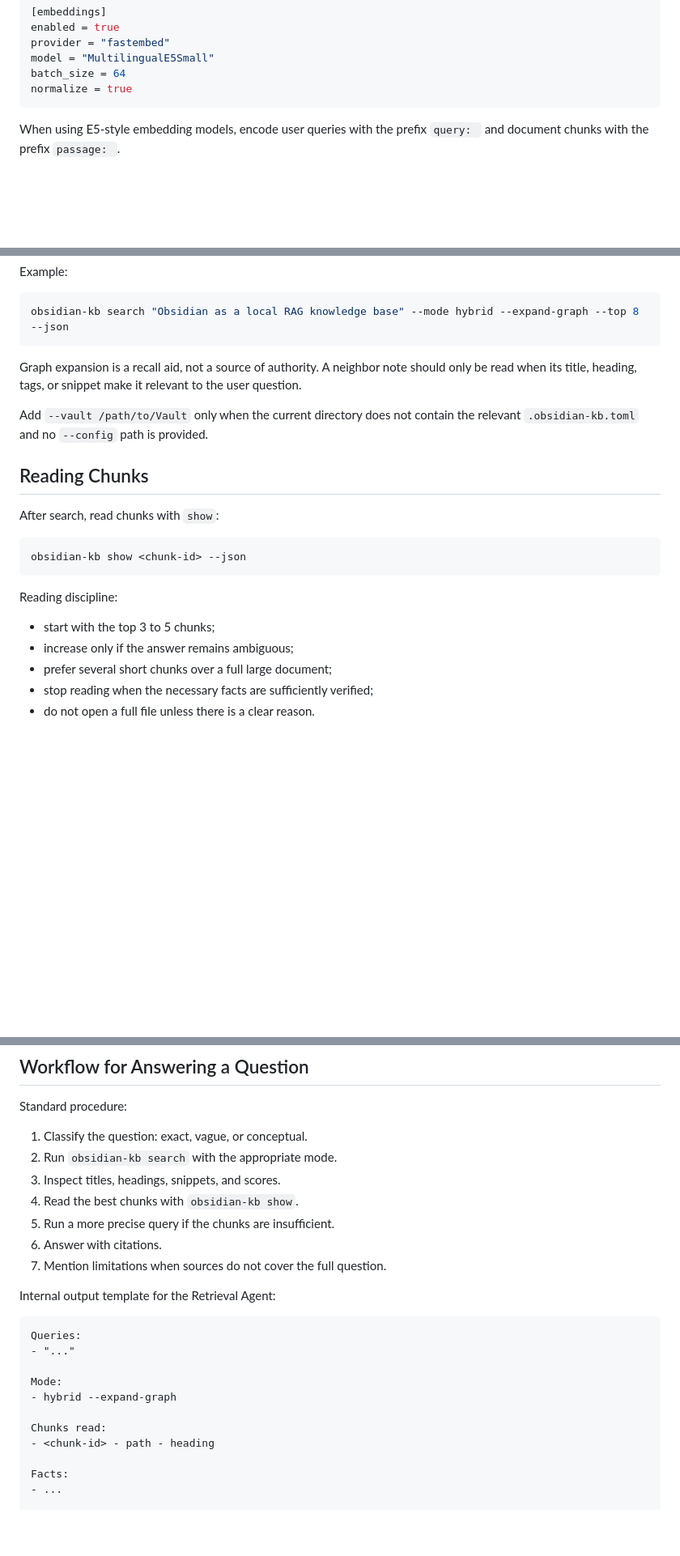
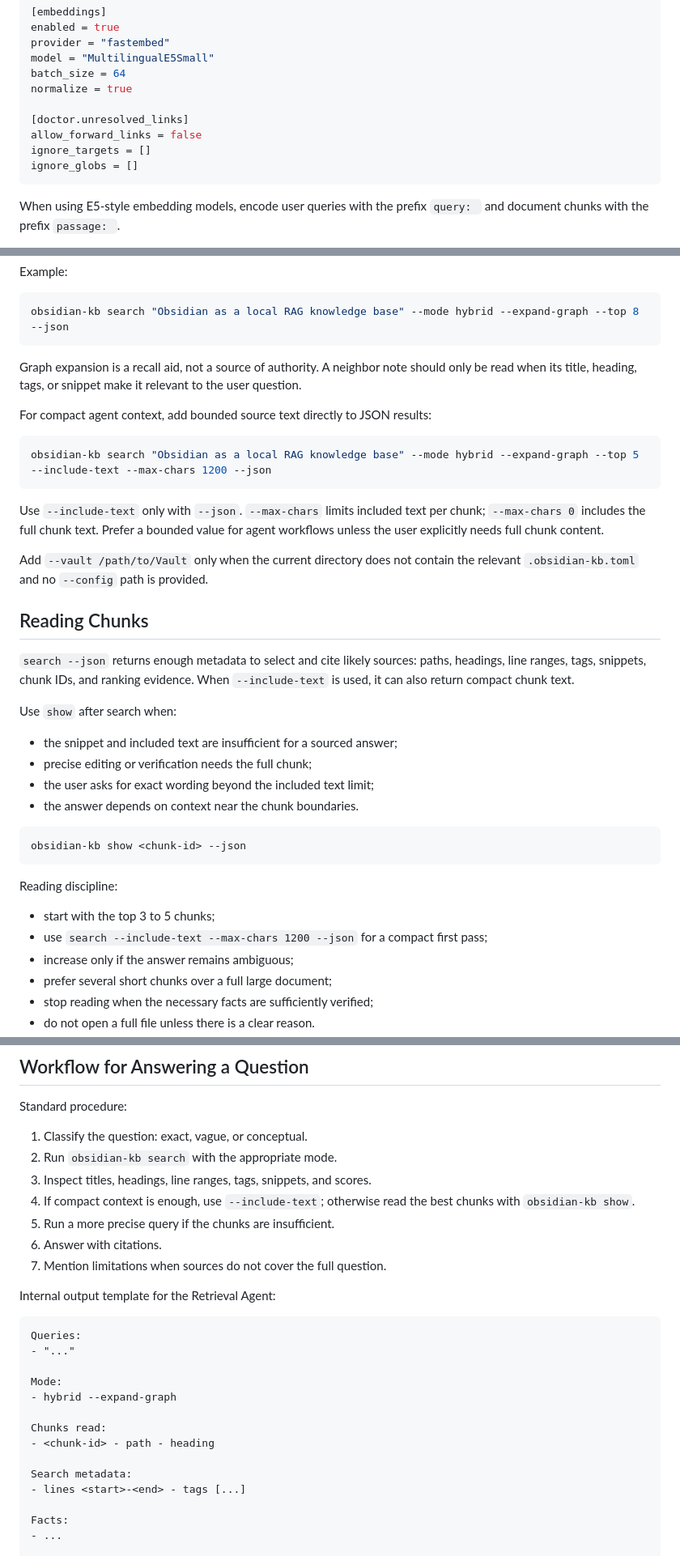
Before and after one commit to dgalichet/obsidian-kb, a Markdown page: CODEX_KB_INSTRUCTIONS.md, 3 parts joined by grey strips. Shown at 81% size. Drawn GitHub-style; blank space fills up the shorter version.

Commit message:
Update Codex KB retrieval instructions

````diff
--- a/CODEX_KB_INSTRUCTIONS.md
+++ b/CODEX_KB_INSTRUCTIONS.md
@@ -182,6 +182,11 @@ provider = "fastembed"
 model = "MultilingualE5Small"
 batch_size = 64
 normalize = true
+
+[doctor.unresolved_links]
+allow_forward_links = false
+ignore_targets = []
+ignore_globs = []
 ```
 
 When using E5-style embedding models, encode user queries with the prefix
@@ -402,12 +407,31 @@ Graph expansion is a recall aid, not a source of authority. A neighbor note
 should only be read when its title, heading, tags, or snippet make it relevant
 to the user question.
 
+For compact agent context, add bounded source text directly to JSON results:
+
+```bash
+obsidian-kb search "Obsidian as a local RAG knowledge base" --mode hybrid --expand-graph --top 5 --include-text --max-chars 1200 --json
+```
+
+Use `--include-text` only with `--json`. `--max-chars` limits included text per
+chunk; `--max-chars 0` includes the full chunk text. Prefer a bounded value for
+agent workflows unless the user explicitly needs full chunk content.
+
 Add `--vault /path/to/Vault` only when the current directory does not contain
 the relevant `.obsidian-kb.toml` and no `--config` path is provided.
 
 ## Reading Chunks
 
-After search, read chunks with `show`:
+`search --json` returns enough metadata to select and cite likely sources:
+paths, headings, line ranges, tags, snippets, chunk IDs, and ranking evidence.
+When `--include-text` is used, it can also return compact chunk text.
+
+Use `show` after search when:
+
+- the snippet and included text are insufficient for a sourced answer;
+- precise editing or verification needs the full chunk;
+- the user asks for exact wording beyond the included text limit;
+- the answer depends on context near the chunk boundaries.
 
 ```bash
 obsidian-kb show <chunk-id> --json
@@ -416,6 +440,7 @@ obsidian-kb show <chunk-id> --json
 Reading discipline:
 
 - start with the top 3 to 5 chunks;
+- use `search --include-text --max-chars 1200 --json` for a compact first pass;
 - increase only if the answer remains ambiguous;
 - prefer several short chunks over a full large document;
 - stop reading when the necessary facts are sufficiently verified;
@@ -478,8 +506,9 @@ Standard procedure:
 
 1. Classify the question: exact, vague, or conceptual.
 2. Run `obsidian-kb search` with the appropriate mode.
-3. Inspect titles, headings, snippets, and scores.
-4. Read the best chunks with `obsidian-kb show`.
+3. Inspect titles, headings, line ranges, tags, snippets, and scores.
+4. If compact context is enough, use `--include-text`; otherwise read the best
+   chunks with `obsidian-kb show`.
 5. Run a more precise query if the chunks are insufficient.
 6. Answer with citations.
 7. Mention limitations when sources do not cover the full question.
@@ -495,6 +524,9 @@ Mode:
 
 Chunks read:
 - <chunk-id> - path - heading
+
+Search metadata:
+- lines <start>-<end> - tags [...]
 
 Facts:
 - ...
````
Also changed, not shown: other parts of CODEX_KB_INSTRUCTIONS.md (+8 -3 lines).
